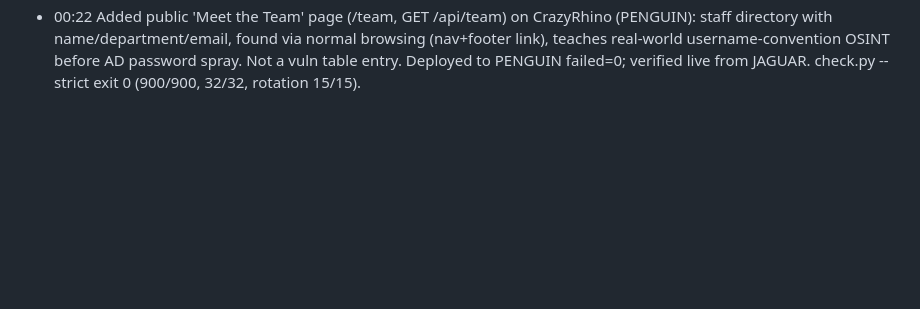
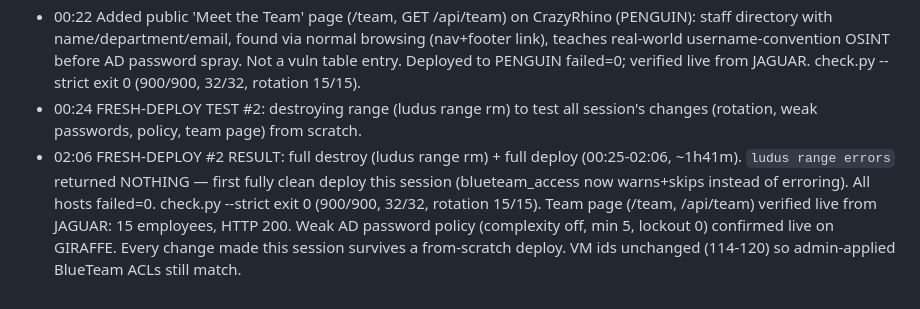
Before and after one commit to Cdanner7766/ZooLandRange, a Markdown page: PROGRESS.md, the part around the change. Rendered like a GitHub page; blank space fills up the shorter version.

```diff
--- a/PROGRESS.md
+++ b/PROGRESS.md
@@ -50,3 +50,5 @@ Cycle 2: re-running `ludus range deploy -t user-defined-roles` after DNS fix (co
 - 23:48 Employee passwords: each of 15 domain employees now has its own basic weak password (see UPDATES.md / README); ZooTime! only for root/Administrator/domainadmin. Roles redeployed on GIRAFFE/MEERKAT/OTTER/FLAMINGO/SCORESVR failed=0. check.py --strict exit 0 (900/900, 31/31, rotation 15/15). Old password still works for RDP up to 60 min (NTLM old-password window).
 - 23:56 Weak domain password policy set in domain_users role (min 5, complexity off, lockout 0). ajohnson/sunny, tlee/dragon, kbrown/letmein. New vuln check; GIRAFFE role deploy failed=0. check.py --strict exit 0 (900/900, 32/32, rotation 15/15).
 - 00:22 Added public 'Meet the Team' page (/team, GET /api/team) on CrazyRhino (PENGUIN): staff directory with name/department/email, found via normal browsing (nav+footer link), teaches real-world username-convention OSINT before AD password spray. Not a vuln table entry. Deployed to PENGUIN failed=0; verified live from JAGUAR. check.py --strict exit 0 (900/900, 32/32, rotation 15/15).
+- 00:24 FRESH-DEPLOY TEST #2: destroying range (ludus range rm) to test all session's changes (rotation, weak passwords, policy, team page) from scratch.
+- 02:06 FRESH-DEPLOY #2 RESULT: full destroy (ludus range rm) + full deploy (00:25-02:06, ~1h41m). `ludus range errors` returned NOTHING — first fully clean deploy this session (blueteam_access now warns+skips instead of erroring). All hosts failed=0. check.py --strict exit 0 (900/900, 32/32, rotation 15/15). Team page (/team, /api/team) verified live from JAGUAR: 15 employees, HTTP 200. Weak AD password policy (complexity off, min 5, lockout 0) confirmed live on GIRAFFE. Every change made this session survives a from-scratch deploy. VM ids unchanged (114-120) so admin-applied BlueTeam ACLs still match.
```
Also changed, not shown: REPORT.md (+7 -0 lines).
